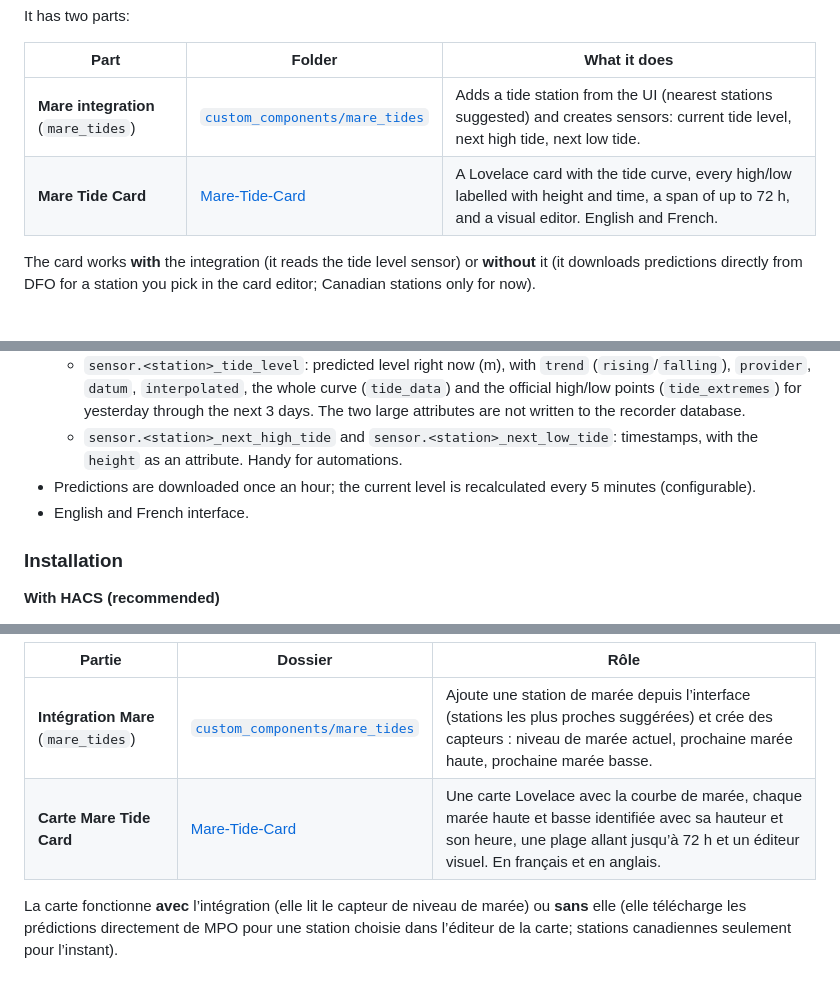
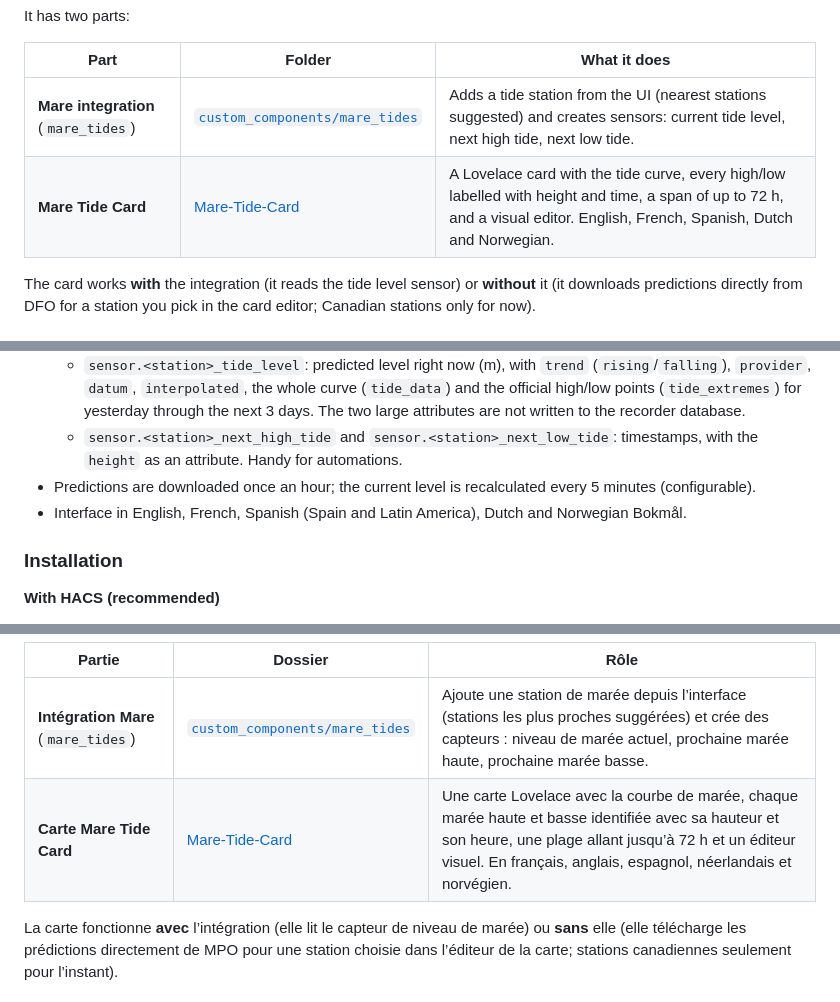
Before and after one commit to olivierouellet/Mare, a Markdown page: README.md, 3 parts joined by grey strips. Rendered like a GitHub page.

Commit message:
[Docs] Listed the new interface languages
Co-Authored-By: Claude Opus 5.5 <noreply@anthropic.com>

```diff
--- a/README.md
+++ b/README.md
@@ -25,7 +25,7 @@ It has two parts:
 | Part | Folder | What it does |
 |---|---|---|
 | **Mare integration** (`mare_tides`) | [`custom_components/mare_tides`](custom_components/mare_tides) | Adds a tide station from the UI (nearest stations suggested) and creates sensors: current tide level, next high tide, next low tide. |
-| **Mare Tide Card** | [Mare-Tide-Card](https://github.com/olivierouellet/Mare-Tide-Card) | A Lovelace card with the tide curve, every high/low labelled with height and time, a span of up to 72 h, and a visual editor. English and French. |
+| **Mare Tide Card** | [Mare-Tide-Card](https://github.com/olivierouellet/Mare-Tide-Card) | A Lovelace card with the tide curve, every high/low labelled with height and time, a span of up to 72 h, and a visual editor. English, French, Spanish, Dutch and Norwegian. |
 
 The card works **with** the integration (it reads the tide level sensor) or **without** it (it downloads predictions directly from DFO for a station you pick in the card editor; Canadian stations only for now).
 
@@ -54,7 +54,7 @@ About 2,200 NOAA stations, including most Mexican ports, are *subordinate* stati
   - `sensor.<station>_tide_level`: predicted level right now (m), with `trend` (`rising`/`falling`), `provider`, `datum`, `interpolated`, the whole curve (`tide_data`) and the official high/low points (`tide_extremes`) for yesterday through the next 3 days. The two large attributes are not written to the recorder database.
   - `sensor.<station>_next_high_tide` and `sensor.<station>_next_low_tide`: timestamps, with the `height` as an attribute. Handy for automations.
 - Predictions are downloaded once an hour; the current level is recalculated every 5 minutes (configurable).
-- English and French interface.
+- Interface in English, French, Spanish (Spain and Latin America), Dutch and Norwegian Bokmål.
 
 ### Installation
 
@@ -107,7 +107,7 @@ Le projet comporte deux parties :
 | Partie | Dossier | Rôle |
 |---|---|---|
 | **Intégration Mare** (`mare_tides`) | [`custom_components/mare_tides`](custom_components/mare_tides) | Ajoute une station de marée depuis l’interface (stations les plus proches suggérées) et crée des capteurs : niveau de marée actuel, prochaine marée haute, prochaine marée basse. |
-| **Carte Mare Tide Card** | [Mare-Tide-Card](https://github.com/olivierouellet/Mare-Tide-Card#français) | Une carte Lovelace avec la courbe de marée, chaque marée haute et basse identifiée avec sa hauteur et son heure, une plage allant jusqu’à 72 h et un éditeur visuel. En français et en anglais. |
+| **Carte Mare Tide Card** | [Mare-Tide-Card](https://github.com/olivierouellet/Mare-Tide-Card#français) | Une carte Lovelace avec la courbe de marée, chaque marée haute et basse identifiée avec sa hauteur et son heure, une plage allant jusqu’à 72 h et un éditeur visuel. En français, anglais, espagnol, néerlandais et norvégien. |
 
 La carte fonctionne **avec** l’intégration (elle lit le capteur de niveau de marée) ou **sans** elle (elle télécharge les prédictions directement de MPO pour une station choisie dans l’éditeur de la carte; stations canadiennes seulement pour l’instant).
 
```
Also changed, not shown: other parts of README.md (+1 -1 lines).
